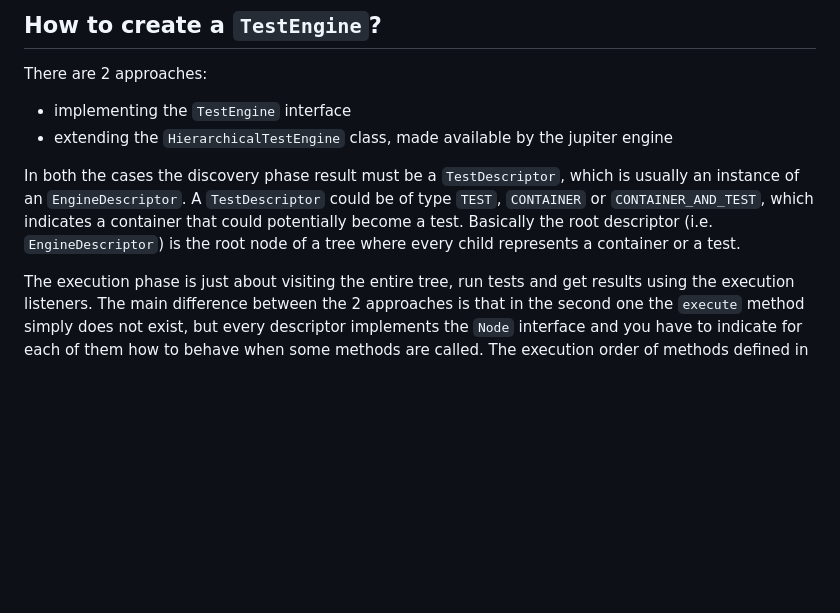
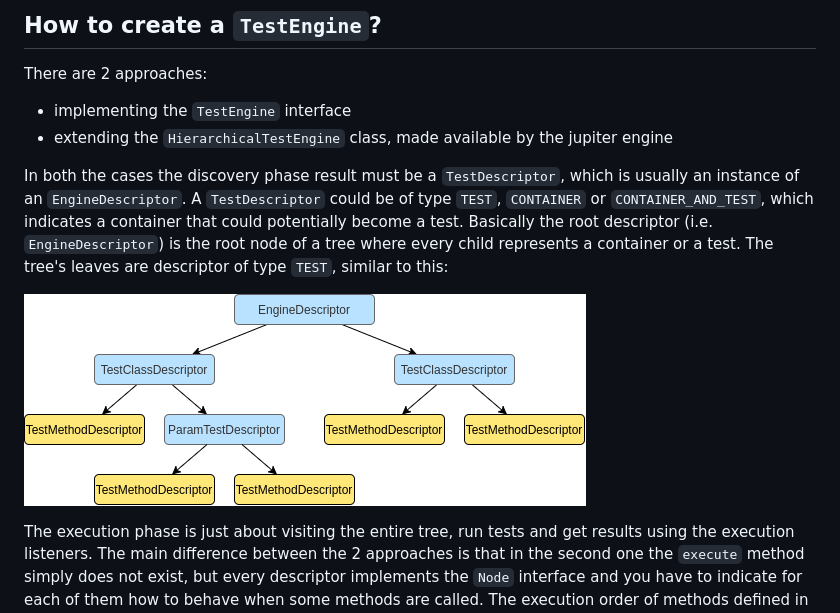
Before and after one commit to marco-luzzara/junit-platform-engine, a Markdown page: notes.md, the part around the change. GitHub-like rendering; pictures changed too: test-engine-discovery.png (added); blank space fills up the shorter version.

Commit message:
add picture on test engine discovery
the picture represents the tree generated after the discovery phase.
descriptor names are made up for clearance.

```diff
--- a/notes.md
+++ b/notes.md
@@ -163,7 +163,9 @@ There are 2 approaches:
 - implementing the `TestEngine` interface
 - extending the `HierarchicalTestEngine` class, made available by the jupiter engine
 
-In both the cases the discovery phase result must be a `TestDescriptor`, which is usually an instance of an `EngineDescriptor`. A `TestDescriptor` could be of type `TEST`, `CONTAINER` or `CONTAINER_AND_TEST`, which indicates a container that could potentially become a test. Basically the root descriptor (i.e. `EngineDescriptor`) is the root node of a tree where every child represents a container or a test.
+In both the cases the discovery phase result must be a `TestDescriptor`, which is usually an instance of an `EngineDescriptor`. A `TestDescriptor` could be of type `TEST`, `CONTAINER` or `CONTAINER_AND_TEST`, which indicates a container that could potentially become a test. Basically the root descriptor (i.e. `EngineDescriptor`) is the root node of a tree where every child represents a container or a test. The tree's leaves are descriptor of type `TEST`, similar to this:
+
+![Test engine discovery](./test-engine-discovery.png)
 
 The execution phase is just about visiting the entire tree, run tests and get results using the execution listeners. The main difference between the 2 approaches is that in the second one the `execute` method simply does not exist, but every descriptor implements the `Node` interface and you have to indicate for each of them how to behave when some methods are called. The execution order of methods defined in the `Node` interface can be established by looking at the implementation of [`NodeTestTask.execute`](https://github.com/junit-team/junit5/blob/main/junit-platform-engine/src/main/java/org/junit/platform/engine/support/hierarchical/NodeTestTask.java#L87). In order to store data needed throughout the whole phase, an `EngineExecutionContext` is passed to every method.
 
```
Also changed, not shown: 1 other file.
